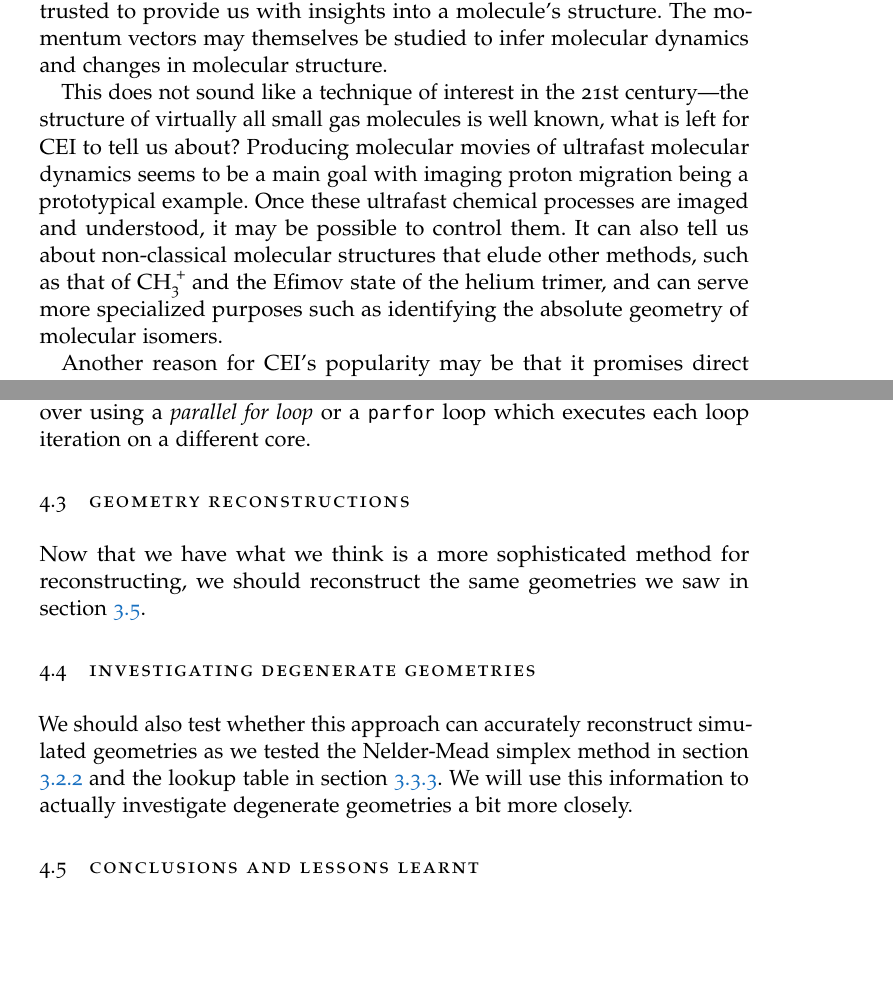
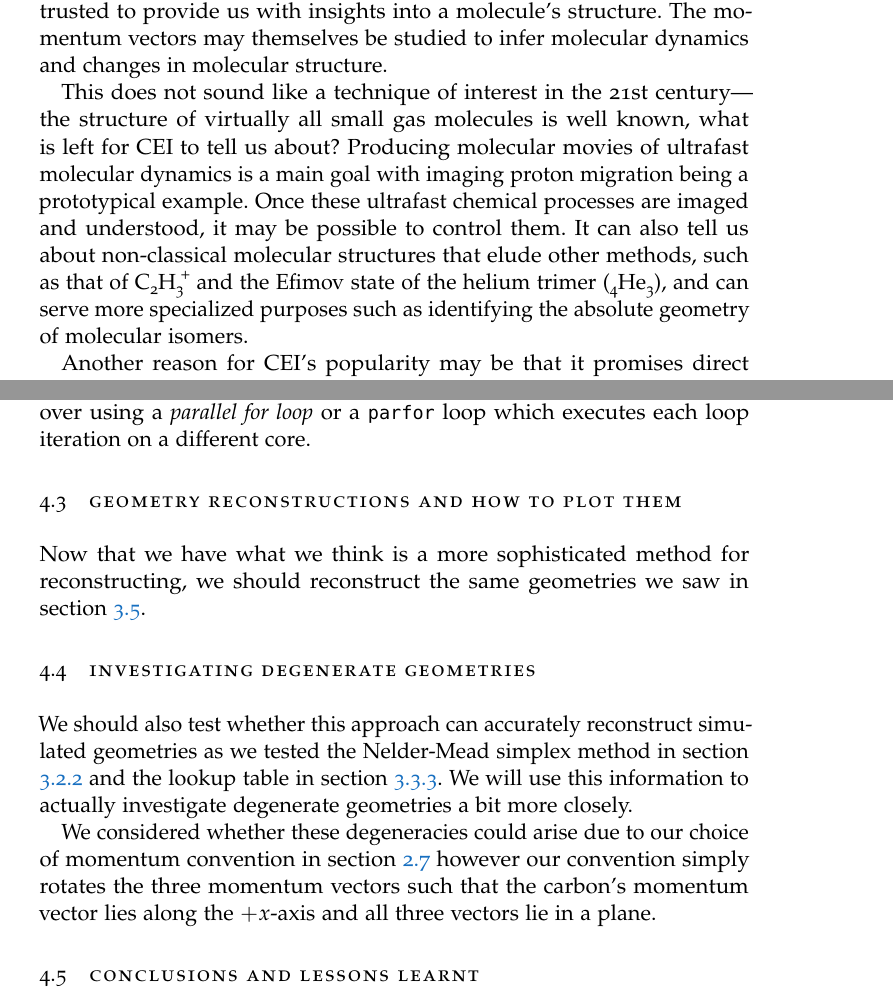
Before and after one commit to ali-ramadhan/msc-thesis, a LaTeX thesis (msc-thesis.tex, which reads Chapters/CEI.tex, Chapters/Optimization.tex): two parts of pages 14 and 66 of 94, joined at a grey line, cut so that both start at the same text, the shorter picture padded with empty space. Compiled offline with pdfLaTeX.

Commit message:
Bit more work on optimization chapter.

```diff
--- a/Chapters/CEI.tex
+++ b/Chapters/CEI.tex
@@ -12,7 +12,7 @@ Coulomb explosion imaging (CEI) is a general technique for studying the structur
 
 \footnotetext{It is worth mentioning that the concept of a Coulomb explosion is indepdendent of CEI and refers to a cluster of many atoms repelling each other under their mutual Coulomb repulsion following ionization, for example by the intense electromagnetic field of a short laser pulse. Interestingly, a Coulomb explosion seems to be the mechanism responsible for the explosive reaction of alkali metals, such as sodium or potassium, with water, finally explaining the chemistry behind the classic high school experiment \citep{Mason15}.}
 
-This does not sound like a technique of interest in the 21st century---the structure of virtually all small gas molecules is well known, what is left for CEI to tell us about? Producing molecular movies of ultrafast molecular dynamics seems to be a main goal with imaging proton migration being a prototypical example. Once these ultrafast chemical processes are imaged and understood, it may be possible to control them. It can also tell us about non-classical molecular structures that elude other methods, such as that of \ch{CH3+} and the Efimov state of the helium trimer, and can serve more specialized purposes such as identifying the absolute geometry of molecular isomers.
+This does not sound like a technique of interest in the 21st century---the structure of virtually all small gas molecules is well known, what is left for CEI to tell us about? Producing molecular movies of ultrafast molecular dynamics is a main goal with imaging proton migration being a prototypical example. Once these ultrafast chemical processes are imaged and understood, it may be possible to control them. It can also tell us about non-classical molecular structures that elude other methods, such as that of \ch{C2H3+} and the Efimov state of the helium trimer (\ch{4He3}), and can serve more specialized purposes such as identifying the absolute geometry of molecular isomers.
 
 Another reason for CEI's popularity may be that it promises direct and intuitive retreivals of molecular structure. Perhaps such physical reconstructions that can be understood by inspection satisfy our curiousity more so than complicated x-ray diffraction patterns. Certainly at least one author became interested with the prospect of \emph{seeing molecules} using lasers and explosions. CEI directly answers the question of ``what are we made of and what does it look like?'' first posed by the ancient Greeks and Indians, most famously by Democritus. The idea of the four classical elements: earth, air, fire, and water was proposed by many cultures to explain natural phenomena and the complexity of matter in terms of simpler entitites with some explanations being tied to atomism, the idea that matter was made of tiny, indivisible entities, such as Plato's association of the Platonic solids with the classical elements (see figure \ref{fig:platonicSolids}). While the ideas evolved over time, it was not until the 1600's that the theory was subject to experimental verification and eventually completely disproved. Even today, the classical elements are commonly employed and referred to in popular media. Such is the power of simple explanations.
 
--- a/Chapters/Optimization.tex
+++ b/Chapters/Optimization.tex
@@ -171,11 +171,13 @@ To find degenerate geometries and ensure that we have found geometries correspon
 
 As we may have many measurements to reconstruct, we may want to make use of all available processor cores when running on a personal computer and we especially want to make full use of each core when running on a supercomputer cluster, so the measurements are iterated over using a \emph{parallel for loop} or a \texttt{parfor} loop which executes each loop iteration on a different core.
 
-\section{Geometry reconstructions}
+\section{Geometry reconstructions and how to plot them}
 Now that we have what we think is a more sophisticated method for reconstructing, we should reconstruct the same geometries we saw in section \ref{sec:degenerateGeometries}.
 
 \section{Investigating degenerate geometries}
 We should also test whether this approach can accurately reconstruct simulated geometries as we tested the Nelder-Mead simplex method in section \ref{ssec:simplexFail} and the lookup table in section \ref{ssec:LTaccuracy}. We will use this information to actually investigate degenerate geometries a bit more closely.
+
+We considered whether these degeneracies could arise due to our choice of momentum convention in section \ref{sec:conventions} however our convention simply rotates the three momentum vectors such that the carbon's momentum vector lies along the $+x$-axis and all three vectors lie in a plane.
 
 \section{Conclusions and lessons learnt}
 \emph{The importance of covariances and joint distributions}---
```
Also changed, not shown: Chapters/Optimization.tex (1 more changed lines).
